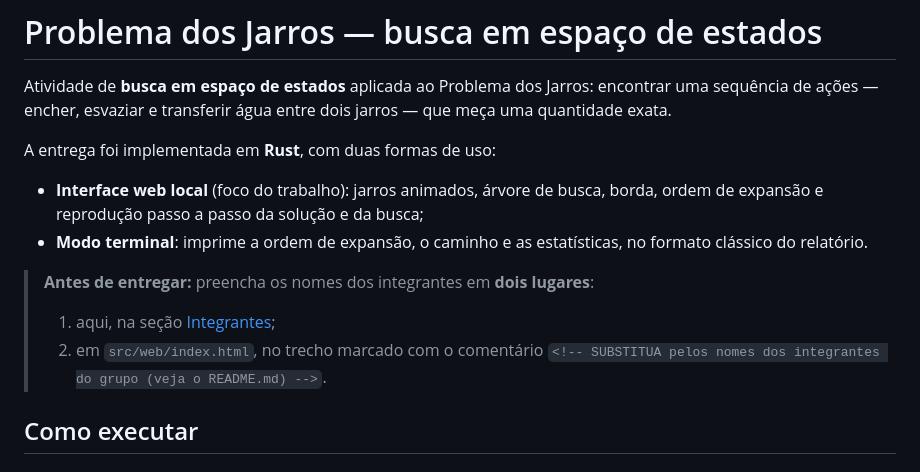
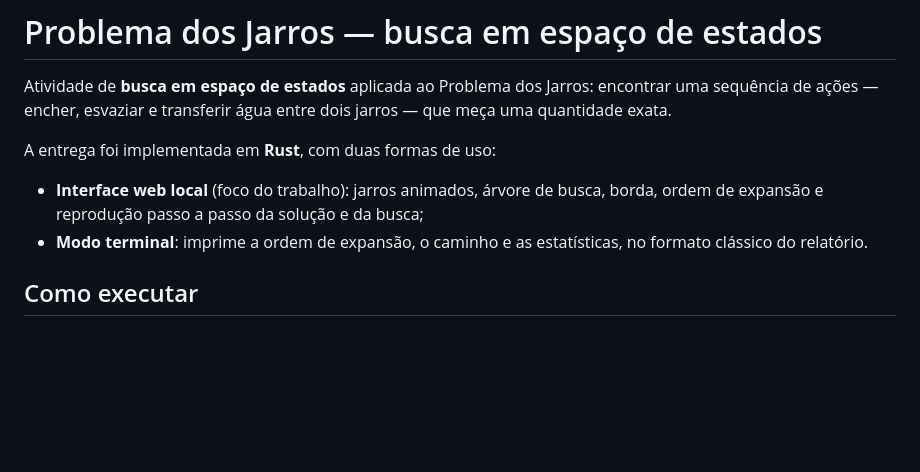
Before and after one commit to Estevaobonatto/JarrosRust, a Markdown page: README.md, the part around one of its changes. Drawn GitHub-style; blank space fills up the shorter version.

```diff
--- a/README.md
+++ b/README.md
@@ -10,12 +10,6 @@ A entrega foi implementada em **Rust**, com duas formas de uso:
   ordem de expansão e reprodução passo a passo da solução e da busca;
 - **Modo terminal**: imprime a ordem de expansão, o caminho e as estatísticas, no formato
   clássico do relatório.
-
-> **Antes de entregar:** preencha os nomes dos integrantes em **dois lugares**:
->
-> 1. aqui, na seção [Integrantes](#integrantes);
-> 2. em `src/web/index.html`, no trecho marcado com o comentário
->    `<!-- SUBSTITUA pelos nomes dos integrantes do grupo (veja o README.md) -->`.
 
 ## Como executar
 
```
Also changed, not shown: other parts of README.md (+56 -1 lines).
